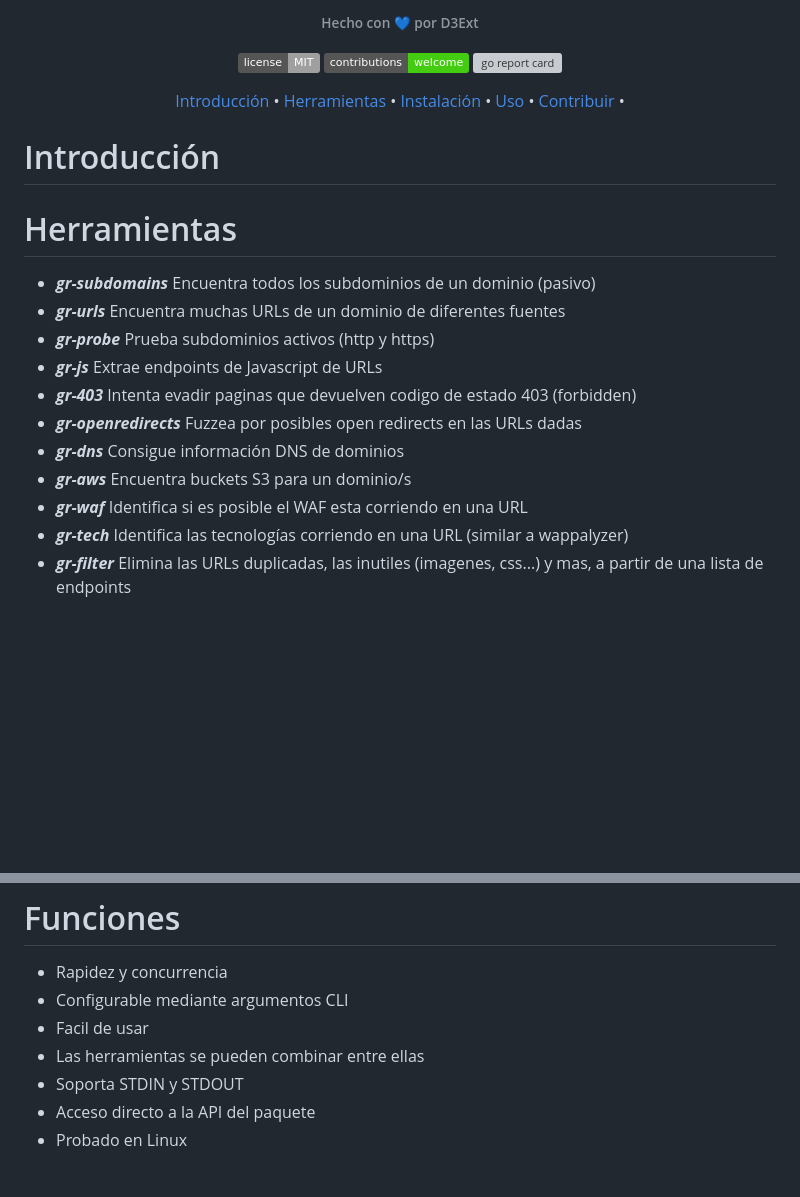
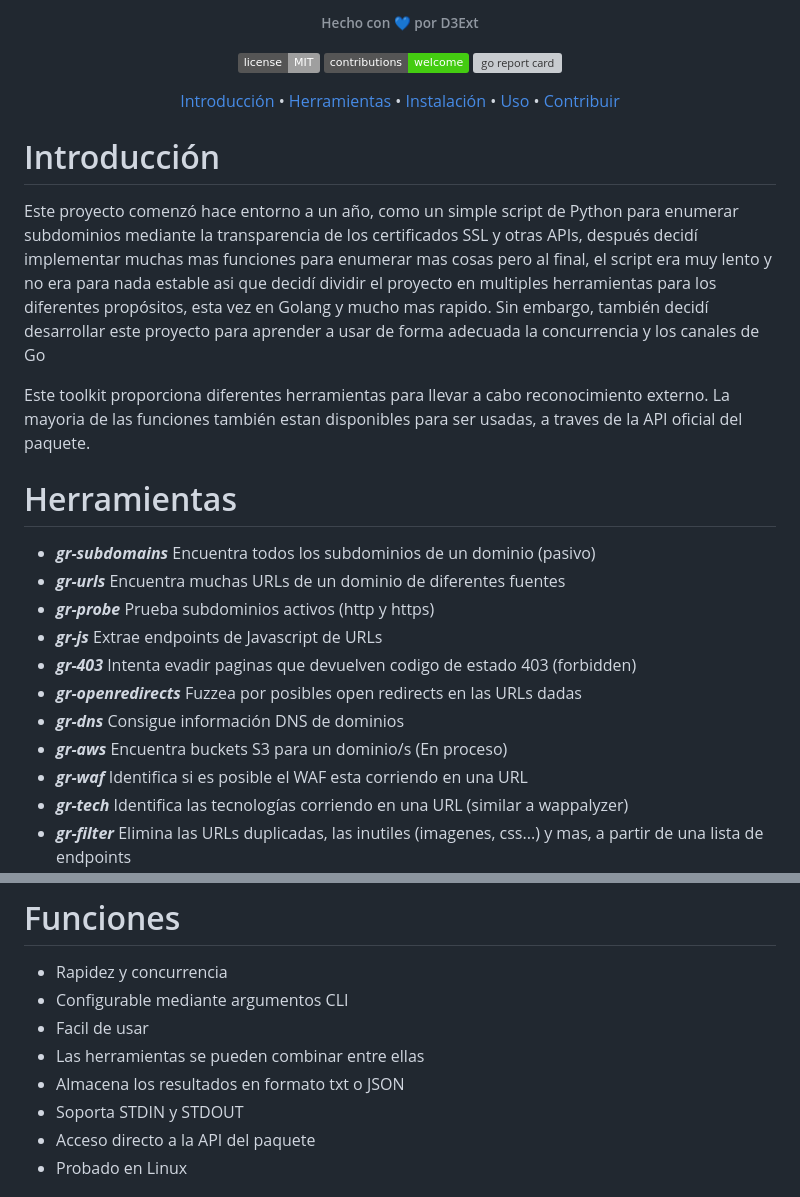
Before and after one commit to D3Ext/go-recon, a Markdown page: SPANISH.md, 2 parts joined by grey strips. Rendered like a GitHub page; badges without logos; blank space fills up the shorter version; grey boxes are pictures that could not be loaded.

```diff
--- a/SPANISH.md
+++ b/SPANISH.md
@@ -27,12 +27,14 @@
   <a href="#herramientas">Herramientas</a> •
   <a href="#instalación">Instalación</a> •
   <a href="#uso">Uso</a> •
-  <a href="#contribuir">Contribuir</a> •
+  <a href="#contribuir">Contribuir</a>
 </p>
 
 # Introducción
 
+Este proyecto comenzó hace entorno a un año, como un simple script de Python para enumerar subdominios mediante la transparencia de los certificados SSL y otras APIs, después decidí implementar muchas mas funciones para enumerar mas cosas pero al final, el script era muy lento y no era para nada estable asi que decidí dividir el proyecto en multiples herramientas para los diferentes propósitos, esta vez en Golang y mucho mas rapido. Sin embargo, también decidí desarrollar este proyecto para aprender a usar de forma adecuada la concurrencia y los canales de Go
 
+Este toolkit proporciona diferentes herramientas para llevar a cabo reconocimiento externo. La mayoria de las funciones también estan disponibles para ser usadas, a traves de la API oficial del paquete.
 
 # Herramientas
 
@@ -43,7 +45,7 @@
 - ***gr-403*** Intenta evadir paginas que devuelven codigo de estado 403 (forbidden)
 - ***gr-openredirects*** Fuzzea por posibles open redirects en las URLs dadas
 - ***gr-dns*** Consigue información DNS de dominios
-- ***gr-aws*** Encuentra buckets S3 para un dominio/s
+- ***gr-aws*** Encuentra buckets S3 para un dominio/s (En proceso)
 - ***gr-waf*** Identifica si es posible el WAF esta corriendo en una URL
 - ***gr-tech*** Identifica las tecnologías corriendo en una URL (similar a wappalyzer)
 - ***gr-filter*** Elimina las URLs duplicadas, las inutiles (imagenes, css...) y mas, a partir de una lista de endpoints
@@ -58,6 +60,7 @@
 - Configurable mediante argumentos CLI
 - Facil de usar
 - Las herramientas se pueden combinar entre ellas
+- Almacena los resultados en formato txt o JSON
 - Soporta STDIN y STDOUT
 - Acceso directo a la API del paquete
 - Probado en Linux
```
Also changed, not shown: README.md (+10 -9 lines), static/demo1.png (added), static/demo2.png (added), static/demo3.png (added), static/demo4.png (added), static/demo5.png (added), 3 other files.
